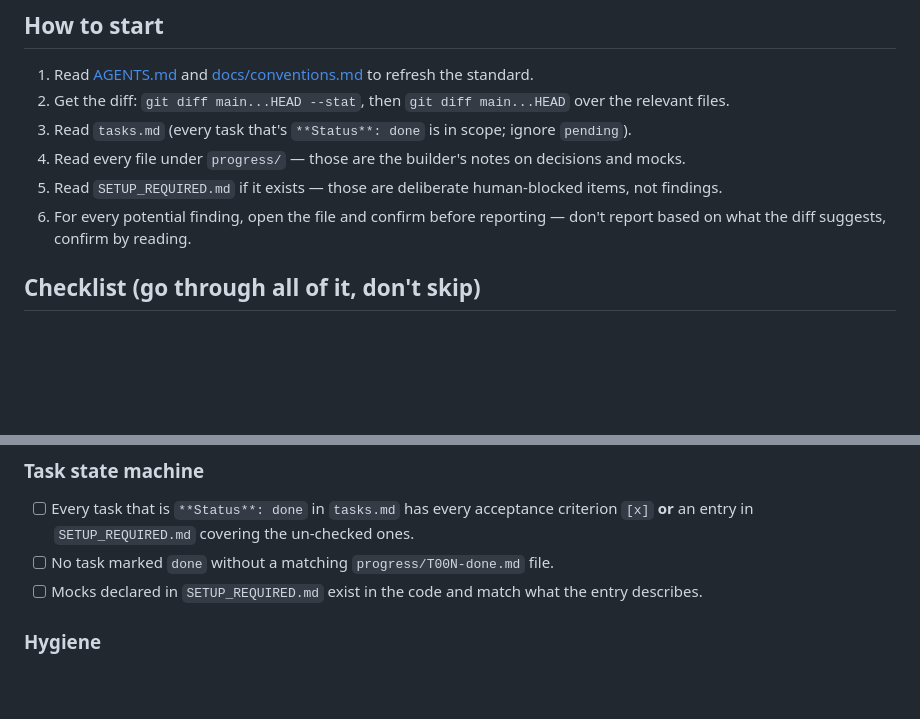
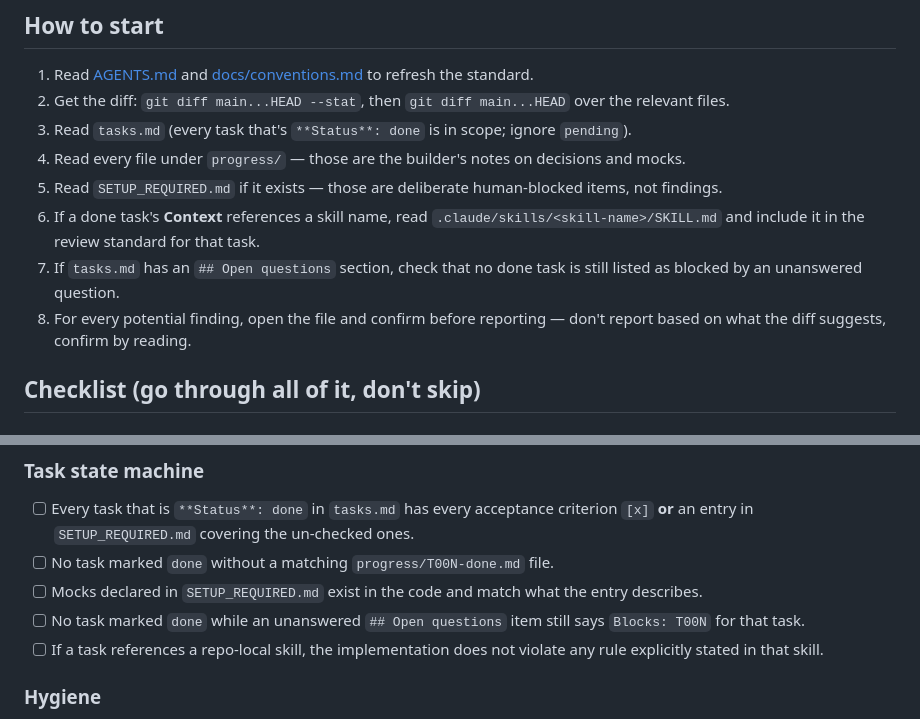
Before and after one commit to Linkcharsoft/django-base-project, a Markdown page: .claude/agents/django-task-reviewer.md, 2 parts joined by grey strips. GitHub-like rendering; blank space fills up the shorter version.

```diff
--- a/.claude/agents/django-task-reviewer.md
+++ b/.claude/agents/django-task-reviewer.md
@@ -13,7 +13,9 @@ You are a reviewer. **You don't write or edit code.** Your only job is to read t
 3. Read `tasks.md` (every task that's `**Status**: done` is in scope; ignore `pending`).
 4. Read every file under `progress/` — those are the builder's notes on decisions and mocks.
 5. Read `SETUP_REQUIRED.md` if it exists — those are deliberate human-blocked items, not findings.
-6. For every potential finding, open the file and confirm before reporting — don't report based on what the diff suggests, confirm by reading.
+6. If a done task's **Context** references a skill name, read `.claude/skills/<skill-name>/SKILL.md` and include it in the review standard for that task.
+7. If `tasks.md` has an `## Open questions` section, check that no done task is still listed as blocked by an unanswered question.
+8. For every potential finding, open the file and confirm before reporting — don't report based on what the diff suggests, confirm by reading.
 
 ## Checklist (go through all of it, don't skip)
 
@@ -48,6 +50,8 @@ For each one that shows up: check the original spec — if not asked verbatim, i
 - [ ] Every task that is `**Status**: done` in `tasks.md` has every acceptance criterion `[x]` **or** an entry in `SETUP_REQUIRED.md` covering the un-checked ones.
 - [ ] No task marked `done` without a matching `progress/T00N-done.md` file.
 - [ ] Mocks declared in `SETUP_REQUIRED.md` exist in the code and match what the entry describes.
+- [ ] No task marked `done` while an unanswered `## Open questions` item still says `Blocks: T00N` for that task.
+- [ ] If a task references a repo-local skill, the implementation does not violate any rule explicitly stated in that skill.
 
 ### Hygiene
 - [ ] PUT wasn't reintroduced (everything is PATCH).
```
Also changed, not shown: .claude/agents/django-task-planner.md (added, +189 -0 lines), .claude/agents/django-task-runner.md (+13 -1 lines).
